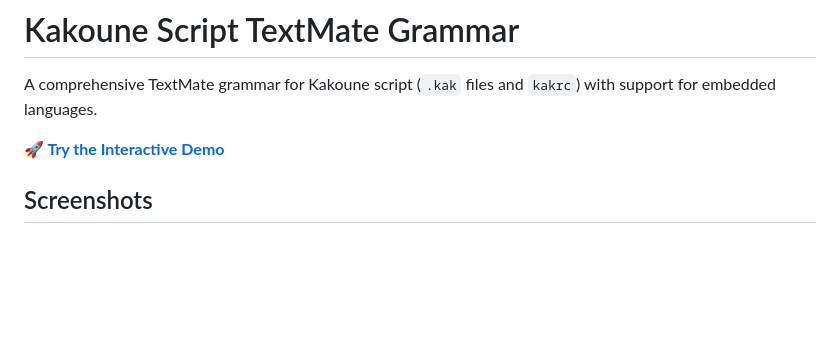
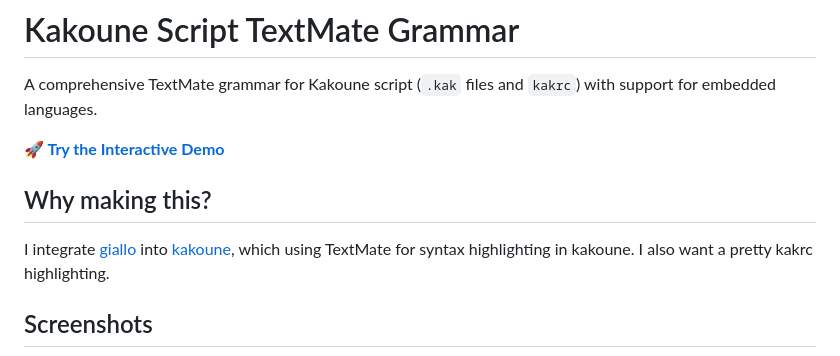
Before and after one commit to Yukaii/kakoune-script-textmate-grammar, a Markdown page: README.md, the part around the change. Rendered like a GitHub page; blank space fills up the shorter version.

Commit message:
docs: add a short section about project origin in README

```diff
--- a/README.md
+++ b/README.md
@@ -3,6 +3,10 @@
 A comprehensive TextMate grammar for Kakoune script (`.kak` files and `kakrc`) with support for embedded languages.
 
 **[🚀 Try the Interactive Demo](https://Yukaii.github.io/kakoune-script-textmate-grammar)**
+
+## Why making this?
+
+I integrate [giallo](https://github.com/getzola/giallo) into [kakoune](https://github.com/Yukaii/giallo.kak), which using TextMate for syntax highlighting in kakoune. I also want a pretty kakrc highlighting.
 
 ## Screenshots
 
```
